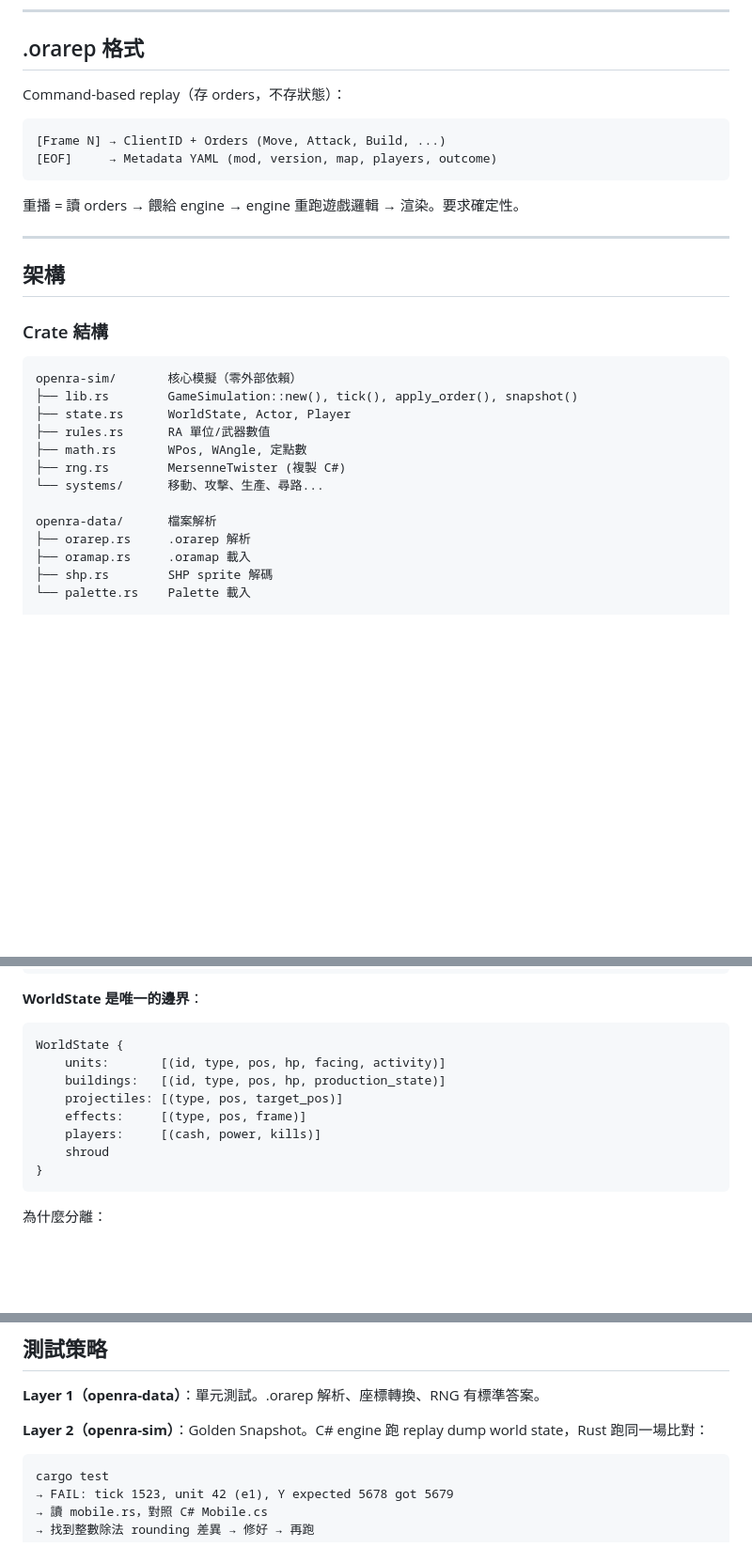
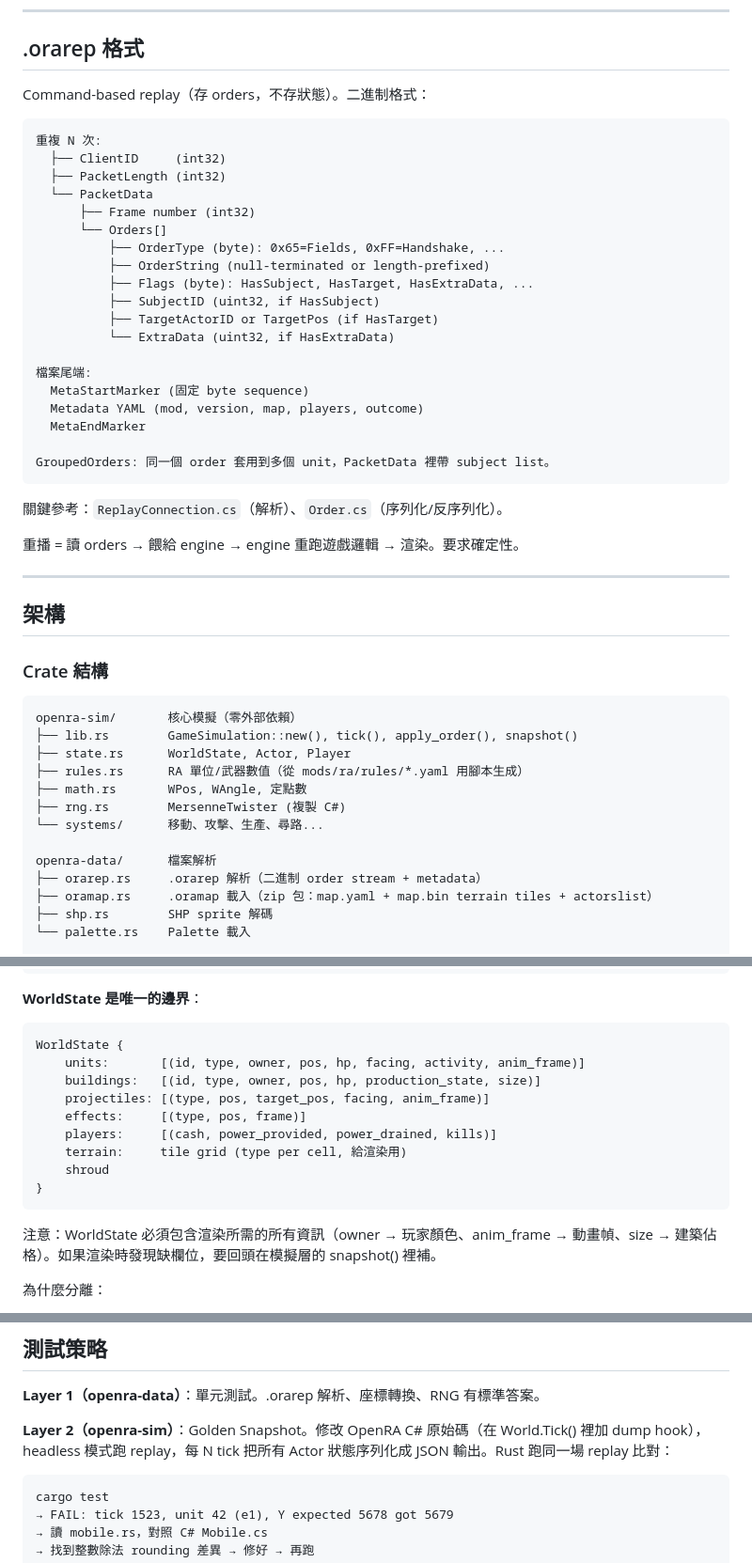
Before and after one commit to syen9904/OpenRA-RL-Rust, a Markdown page: docs/ARCHITECTURE.md, 3 parts joined by grey strips. Shown at 94% size. GitHub-like rendering; blank space fills up the shorter version.

Commit message:
Add implementation details: golden dump strategy, binary formats, WorldState fields
- Phase 0: golden dump feasibility check as blocker before Phase 1
- .orarep: full binary layout (OrderType, Flags, GroupedOrders)
- .oramap: zip format (map.yaml + map.bin + actorslist)
- WorldState: added owner, anim_frame, size, terrain for rendering
- rules.rs: script-generated from YAML, not hand-copied
- Engineering risks: golden dump failure, map complexity, missing fields

````diff
--- a/docs/ARCHITECTURE.md
+++ b/docs/ARCHITECTURE.md
@@ -22,12 +22,31 @@
 
 ## .orarep 格式
 
-Command-based replay（存 orders，不存狀態）：
+Command-based replay（存 orders，不存狀態）。二進制格式：
 
 ```
-[Frame N] → ClientID + Orders (Move, Attack, Build, ...)
-[EOF]     → Metadata YAML (mod, version, map, players, outcome)
+重複 N 次:
+  ├── ClientID     (int32)
+  ├── PacketLength (int32)
+  └── PacketData
+      ├── Frame number (int32)
+      └── Orders[]
+          ├── OrderType (byte): 0x65=Fields, 0xFF=Handshake, ...
+          ├── OrderString (null-terminated or length-prefixed)
+          ├── Flags (byte): HasSubject, HasTarget, HasExtraData, ...
+          ├── SubjectID (uint32, if HasSubject)
+          ├── TargetActorID or TargetPos (if HasTarget)
+          └── ExtraData (uint32, if HasExtraData)
+
+檔案尾端:
+  MetaStartMarker (固定 byte sequence)
+  Metadata YAML (mod, version, map, players, outcome)
+  MetaEndMarker
+
+GroupedOrders: 同一個 order 套用到多個 unit，PacketData 裡帶 subject list。
 ```
+
+關鍵參考：`ReplayConnection.cs`（解析）、`Order.cs`（序列化/反序列化）。
 
 重播 = 讀 orders → 餵給 engine → engine 重跑遊戲邏輯 → 渲染。要求確定性。
 
@@ -41,14 +60,14 @@ Command-based replay（存 orders，不存狀態）：
 openra-sim/       核心模擬（零外部依賴）
 ├── lib.rs        GameSimulation::new(), tick(), apply_order(), snapshot()
 ├── state.rs      WorldState, Actor, Player
-├── rules.rs      RA 單位/武器數值
+├── rules.rs      RA 單位/武器數值（從 mods/ra/rules/*.yaml 用腳本生成）
 ├── math.rs       WPos, WAngle, 定點數
 ├── rng.rs        MersenneTwister (複製 C#)
 └── systems/      移動、攻擊、生產、尋路...
 
 openra-data/      檔案解析
-├── orarep.rs     .orarep 解析
-├── oramap.rs     .oramap 載入
+├── orarep.rs     .orarep 解析（二進制 order stream + metadata）
+├── oramap.rs     .oramap 載入（zip 包：map.yaml + map.bin terrain tiles + actorslist）
 ├── shp.rs        SHP sprite 解碼
 └── palette.rs    Palette 載入
 
@@ -78,14 +97,17 @@ openra-sim                              openra-wasm
 
 ```
 WorldState {
-    units:       [(id, type, pos, hp, facing, activity)]
-    buildings:   [(id, type, pos, hp, production_state)]
-    projectiles: [(type, pos, target_pos)]
+    units:       [(id, type, owner, pos, hp, facing, activity, anim_frame)]
+    buildings:   [(id, type, owner, pos, hp, production_state, size)]
+    projectiles: [(type, pos, target_pos, facing, anim_frame)]
     effects:     [(type, pos, frame)]
-    players:     [(cash, power, kills)]
+    players:     [(cash, power_provided, power_drained, kills)]
+    terrain:     tile grid (type per cell, 給渲染用)
     shroud
 }
 ```
+
+注意：WorldState 必須包含渲染所需的所有資訊（owner → 玩家顏色、anim_frame → 動畫幀、size → 建築佔格）。如果渲染時發現缺欄位，要回頭在模擬層的 snapshot() 裡補。
 
 為什麼分離：
 - golden test 只測模擬，不需要瀏覽器或 WebGL（`cargo test` 能跑）
@@ -159,7 +181,7 @@ FindResources → Move(到礦) → Harvest(20 ticks) → Move(到精煉廠) →
 
 **Layer 1（openra-data）**：單元測試。.orarep 解析、座標轉換、RNG 有標準答案。
 
-**Layer 2（openra-sim）**：Golden Snapshot。C# engine 跑 replay dump world state，Rust 跑同一場比對：
+**Layer 2（openra-sim）**：Golden Snapshot。修改 OpenRA C# 原始碼（在 World.Tick() 裡加 dump hook），headless 模式跑 replay，每 N tick 把所有 Actor 狀態序列化成 JSON 輸出。Rust 跑同一場 replay 比對：
 
 ```
 cargo test
````
Also changed, not shown: other parts of docs/ARCHITECTURE.md (+13 -4 lines).
